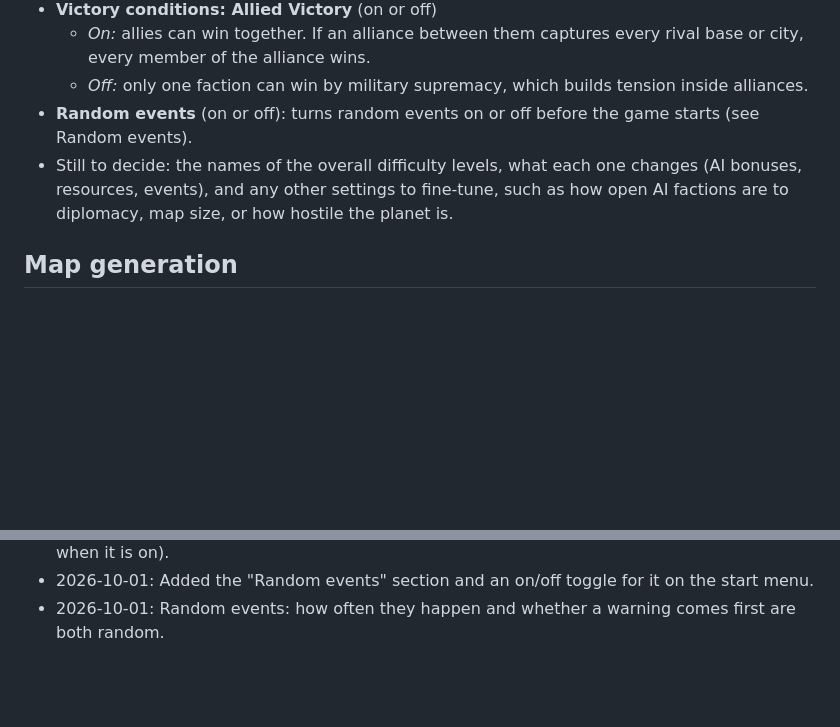
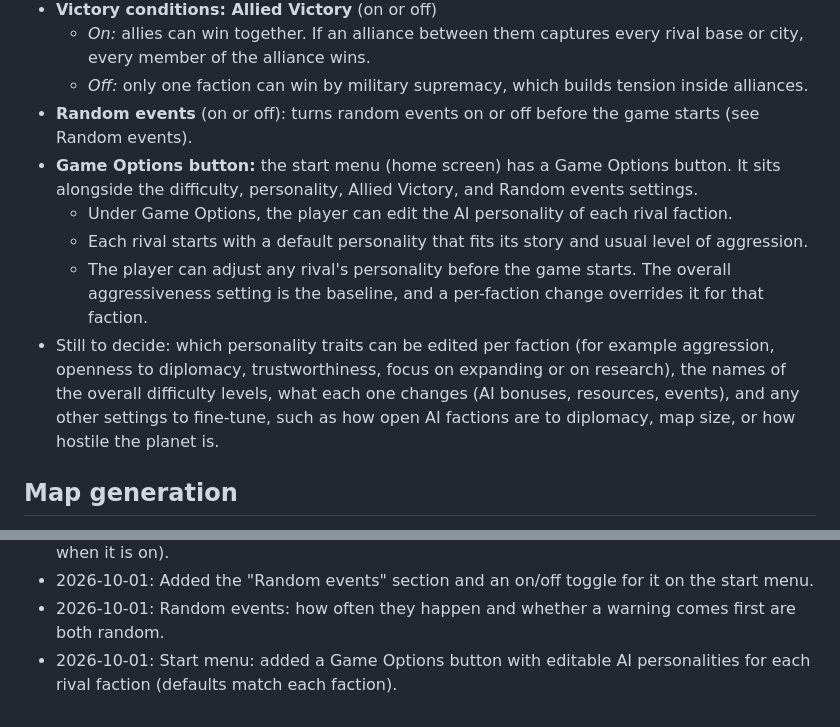
Before and after one commit to jasonvgriffin/proxima, a Markdown page: PROXIMA.md, 2 parts joined by grey strips. Drawn GitHub-style; blank space fills up the shorter version.

Commit message:
PROXIMA.md: Game Options with per-faction AI personalities

```diff
--- a/PROXIMA.md
+++ b/PROXIMA.md
@@ -51,7 +51,11 @@ On the start menu, players pick an overall difficulty level and can then fine-tu
   - *On:* allies can win together. If an alliance between them captures every rival base or city, every member of the alliance wins.
   - *Off:* only one faction can win by military supremacy, which builds tension inside alliances.
 - **Random events** (on or off): turns random events on or off before the game starts (see Random events).
-- Still to decide: the names of the overall difficulty levels, what each one changes (AI bonuses, resources, events), and any other settings to fine-tune, such as how open AI factions are to diplomacy, map size, or how hostile the planet is.
+- **Game Options button:** the start menu (home screen) has a Game Options button. It sits alongside the difficulty, personality, Allied Victory, and Random events settings.
+  - Under Game Options, the player can edit the AI personality of each rival faction.
+  - Each rival starts with a default personality that fits its story and usual level of aggression.
+  - The player can adjust any rival's personality before the game starts. The overall aggressiveness setting is the baseline, and a per-faction change overrides it for that faction.
+- Still to decide: which personality traits can be edited per faction (for example aggression, openness to diplomacy, trustworthiness, focus on expanding or on research), the names of the overall difficulty levels, what each one changes (AI bonuses, resources, events), and any other settings to fine-tune, such as how open AI factions are to diplomacy, map size, or how hostile the planet is.
 
 ## Map generation
 
@@ -355,3 +359,4 @@ The work is split by folder so several chats or agents can work at the same time
 - 2026-10-01: Added the Allied Victory toggle to the start-menu settings (allies can share a win when it is on).
 - 2026-10-01: Added the "Random events" section and an on/off toggle for it on the start menu.
 - 2026-10-01: Random events: how often they happen and whether a warning comes first are both random.
+- 2026-10-01: Start menu: added a Game Options button with editable AI personalities for each rival faction (defaults match each faction).
```
